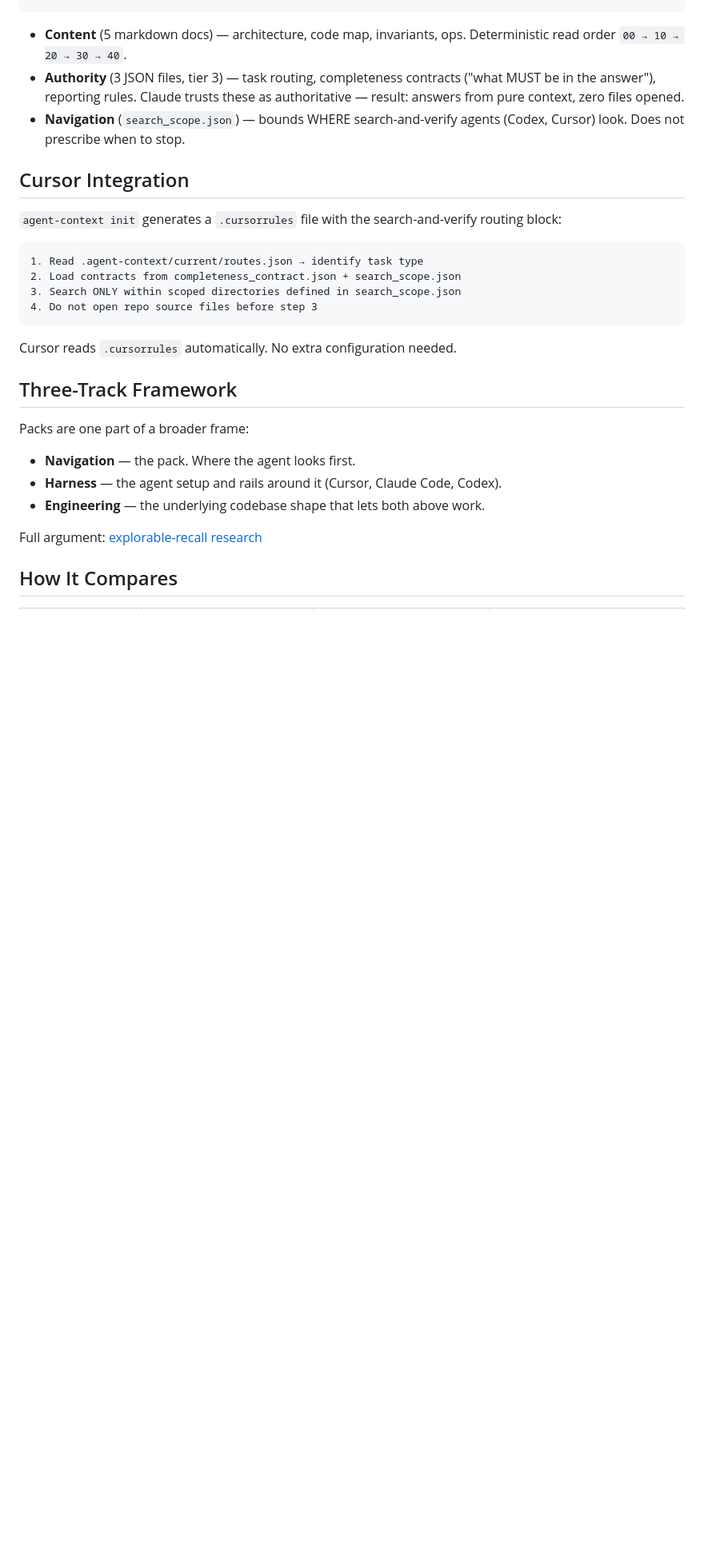
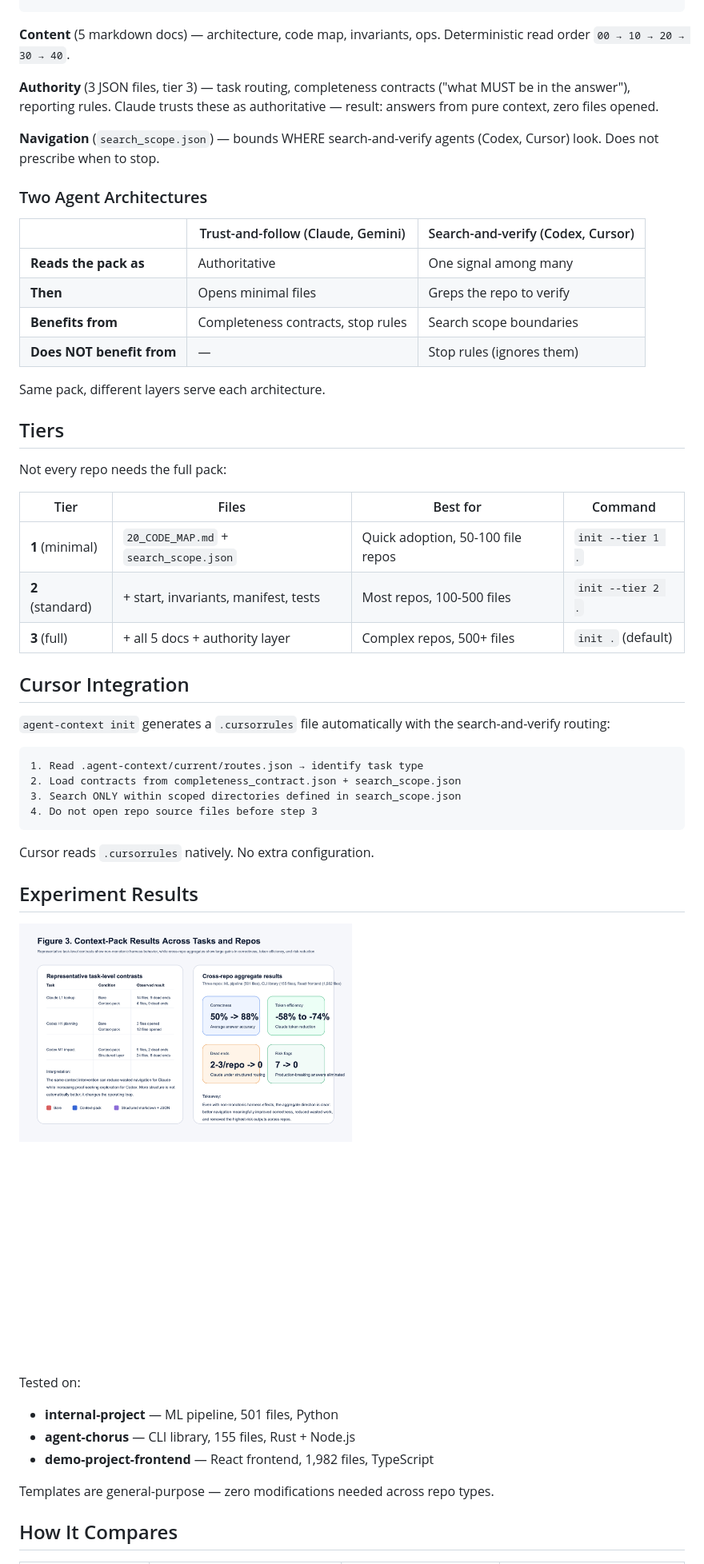
Before and after one commit to cote-star/agent-context, a Markdown page: README.md, the part around one of its changes. Shown at 80% size. Rendered like a GitHub page; blank space fills up the shorter version.

````diff
--- a/README.md
+++ b/README.md
@@ -87,13 +120,36 @@ Inside `examples/hello-service/` is a tiny Python service with a fully filled pa
 └── acceptance_tests.md           ← Author-time quality checks
 ```
 
-- **Content** (5 markdown docs) — architecture, code map, invariants, ops. Deterministic read order `00 → 10 → 20 → 30 → 40`.
-- **Authority** (3 JSON files, tier 3) — task routing, completeness contracts ("what MUST be in the answer"), reporting rules. Claude trusts these as authoritative — result: answers from pure context, zero files opened.
-- **Navigation** (`search_scope.json`) — bounds WHERE search-and-verify agents (Codex, Cursor) look. Does not prescribe when to stop.
+**Content** (5 markdown docs) — architecture, code map, invariants, ops. Deterministic read order `00 → 10 → 20 → 30 → 40`.
+
+**Authority** (3 JSON files, tier 3) — task routing, completeness contracts ("what MUST be in the answer"), reporting rules. Claude trusts these as authoritative — result: answers from pure context, zero files opened.
+
+**Navigation** (`search_scope.json`) — bounds WHERE search-and-verify agents (Codex, Cursor) look. Does not prescribe when to stop.
+
+### Two Agent Architectures
+
+| | Trust-and-follow (Claude, Gemini) | Search-and-verify (Codex, Cursor) |
+|---|---|---|
+| **Reads the pack as** | Authoritative | One signal among many |
+| **Then** | Opens minimal files | Greps the repo to verify |
+| **Benefits from** | Completeness contracts, stop rules | Search scope boundaries |
+| **Does NOT benefit from** | — | Stop rules (ignores them) |
+
+Same pack, different layers serve each architecture.
+
+## Tiers
+
+Not every repo needs the full pack:
+
+| Tier | Files | Best for | Command |
+|------|-------|----------|---------|
+| **1** (minimal) | `20_CODE_MAP.md` + `search_scope.json` | Quick adoption, 50-100 file repos | `init --tier 1 .` |
+| **2** (standard) | + start, invariants, manifest, tests | Most repos, 100-500 files | `init --tier 2 .` |
+| **3** (full) | + all 5 docs + authority layer | Complex repos, 500+ files | `init .` (default) |
 
 ## Cursor Integration
 
-`agent-context init` generates a `.cursorrules` file with the search-and-verify routing block:
+`agent-context init` generates a `.cursorrules` file automatically with the search-and-verify routing:
 
 ```
 1. Read .agent-context/current/routes.json → identify task type
@@ -102,17 +158,18 @@ Inside `examples/hello-service/` is a tiny Python service with a fully filled pa
 4. Do not open repo source files before step 3
 ```
 
-Cursor reads `.cursorrules` automatically. No extra configuration needed.
+Cursor reads `.cursorrules` natively. No extra configuration.
 
-## Three-Track Framework
+## Experiment Results
 
-Packs are one part of a broader frame:
+![Task-level results across 3 repos](docs/evidence/figures/experiment-results.png)
 
-- **Navigation** — the pack. Where the agent looks first.
-- **Harness** — the agent setup and rails around it (Cursor, Claude Code, Codex).
-- **Engineering** — the underlying codebase shape that lets both above work.
+Tested on:
+- **internal-project** — ML pipeline, 501 files, Python
+- **agent-chorus** — CLI library, 155 files, Rust + Node.js
+- **demo-project-frontend** — React frontend, 1,982 files, TypeScript
 
-Full argument: [explorable-recall research](https://cote-star.github.io/agent-recall/)
+Templates are general-purpose — zero modifications needed across repo types.
 
 ## How It Compares
 
````
Also changed, not shown: other parts of README.md (+83 -95 lines).
